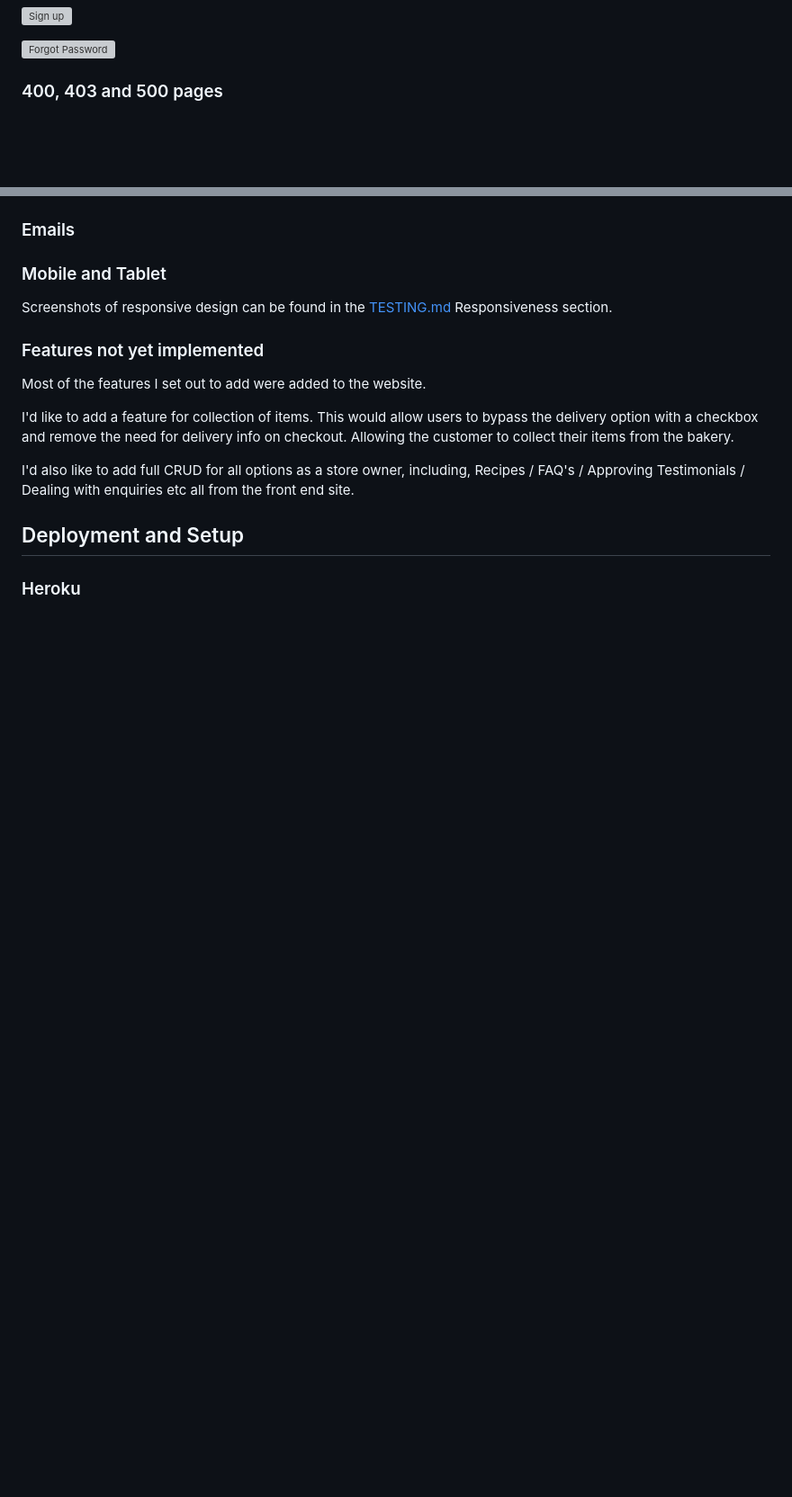
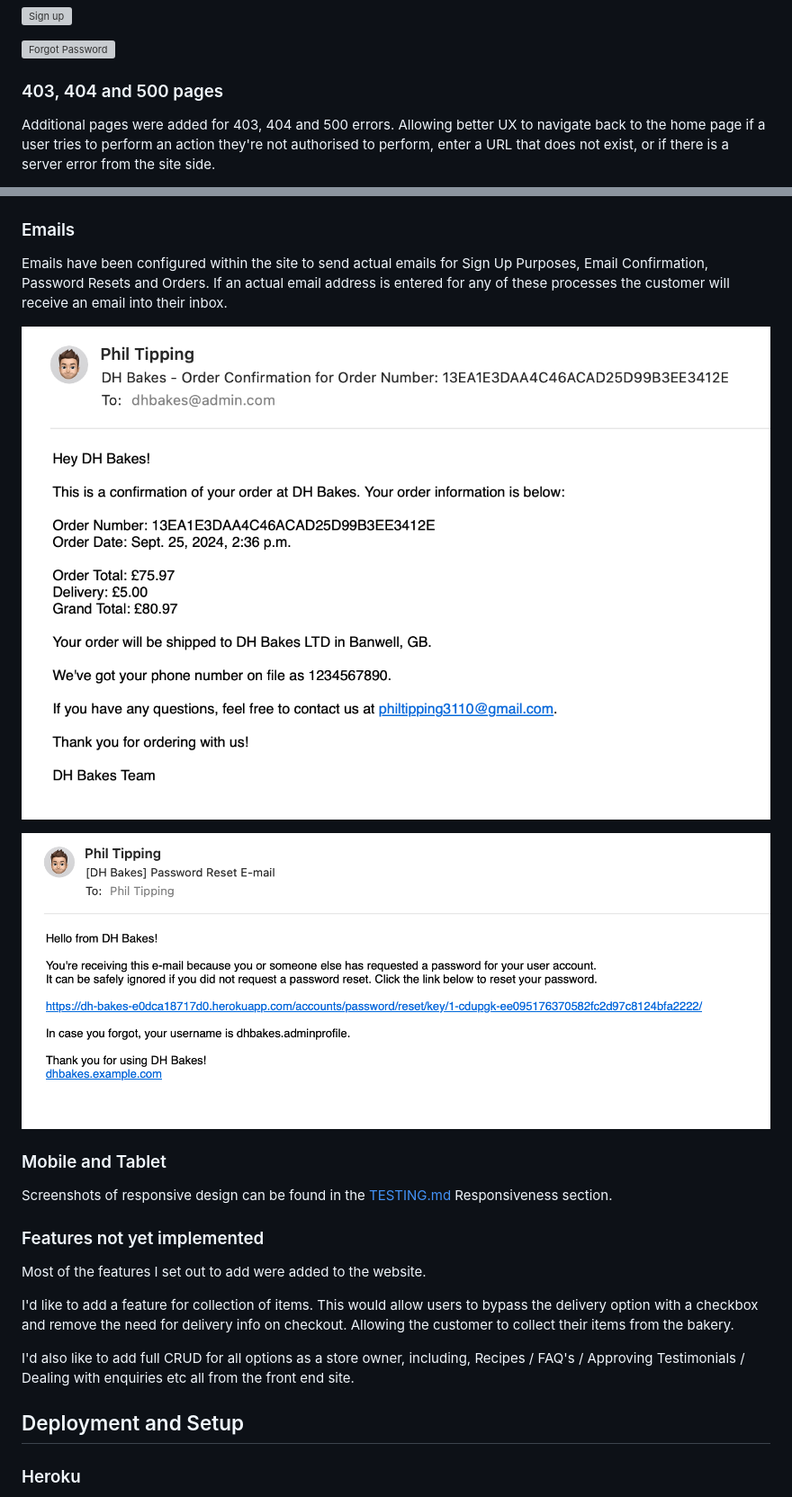
Before and after one commit to philtipping31/DH-Bakes, a Markdown page: README.md, 2 parts joined by grey strips. Shown: that part at 90% size. GitHub-like rendering; pictures changed too: readmedocs/screenshots/order-confirmation-email.png (added), readmedocs/screenshots/password-reset-email.png (added); blank space fills up the shorter version; grey boxes are pictures that could not be loaded.

```diff
--- a/README.md
+++ b/README.md
@@ -391,6 +391,7 @@ Users can request password resets easily and also signup and confirm their email
 ![Forgot Password](readmedocs/screenshots/forgot-password.png)
 
 
-### 400, 403 and 500 pages
+### 403, 404 and 500 pages
 
+Additional pages were added for 403, 404 and 500 errors. Allowing better UX to navigate back to the home page if a user tries to perform an action they're not authorised to perform, enter a URL that does not exist, or if there is a server error from the site side.
 
@@ -397,5 +403,11 @@ Users can request password resets easily and also signup and confirm their email
 
 ### Emails
+
+Emails have been configured within the site to send actual emails for Sign Up Purposes, Email Confirmation, Password Resets and Orders. If an actual email address is entered for any of these processes the customer will receive an email into their inbox.
+
+![Order Email](readmedocs/screenshots/order-confirmation-email.png)
+
+![Password reset email](readmedocs/screenshots/password-reset-email.png)
 
 ### Mobile and Tablet
 
```
Also changed, not shown: other parts of README.md (+5 -0 lines), 3 other files.
